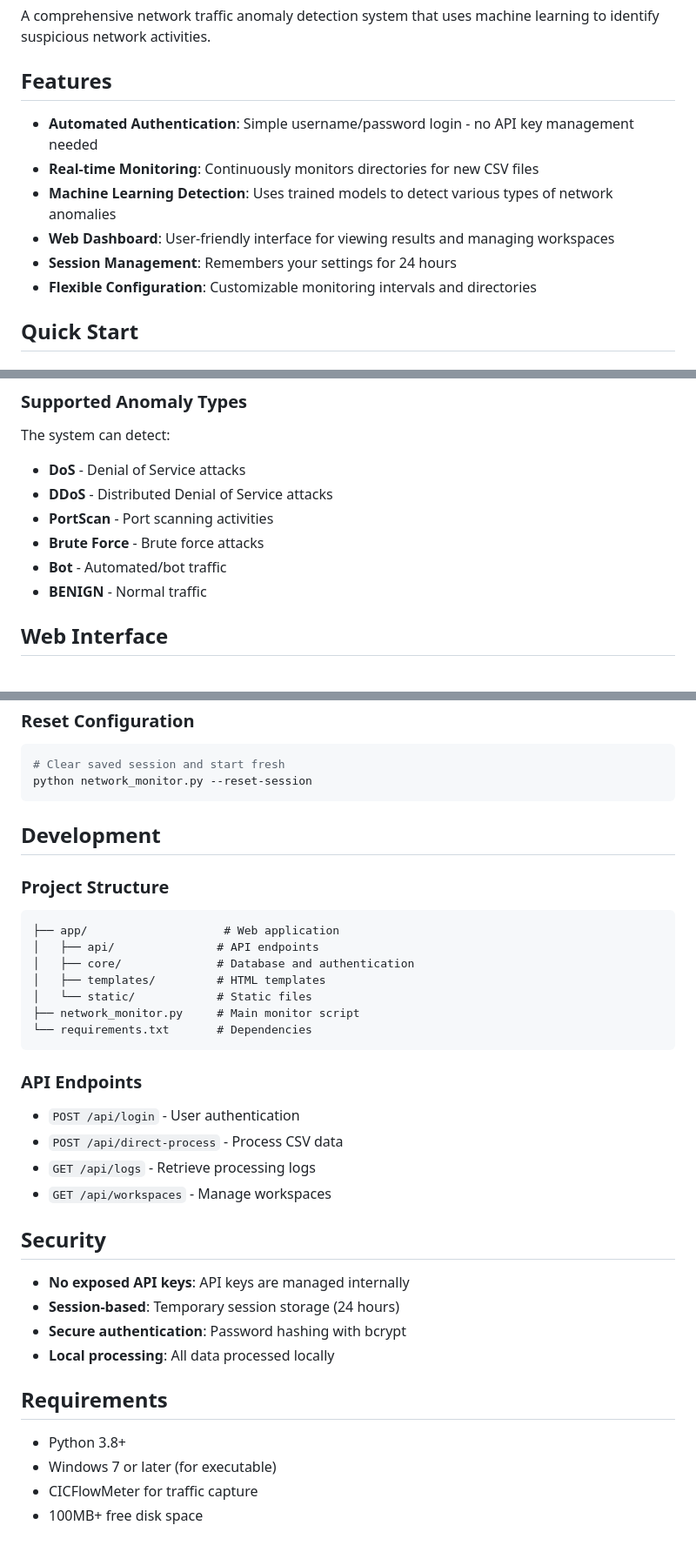
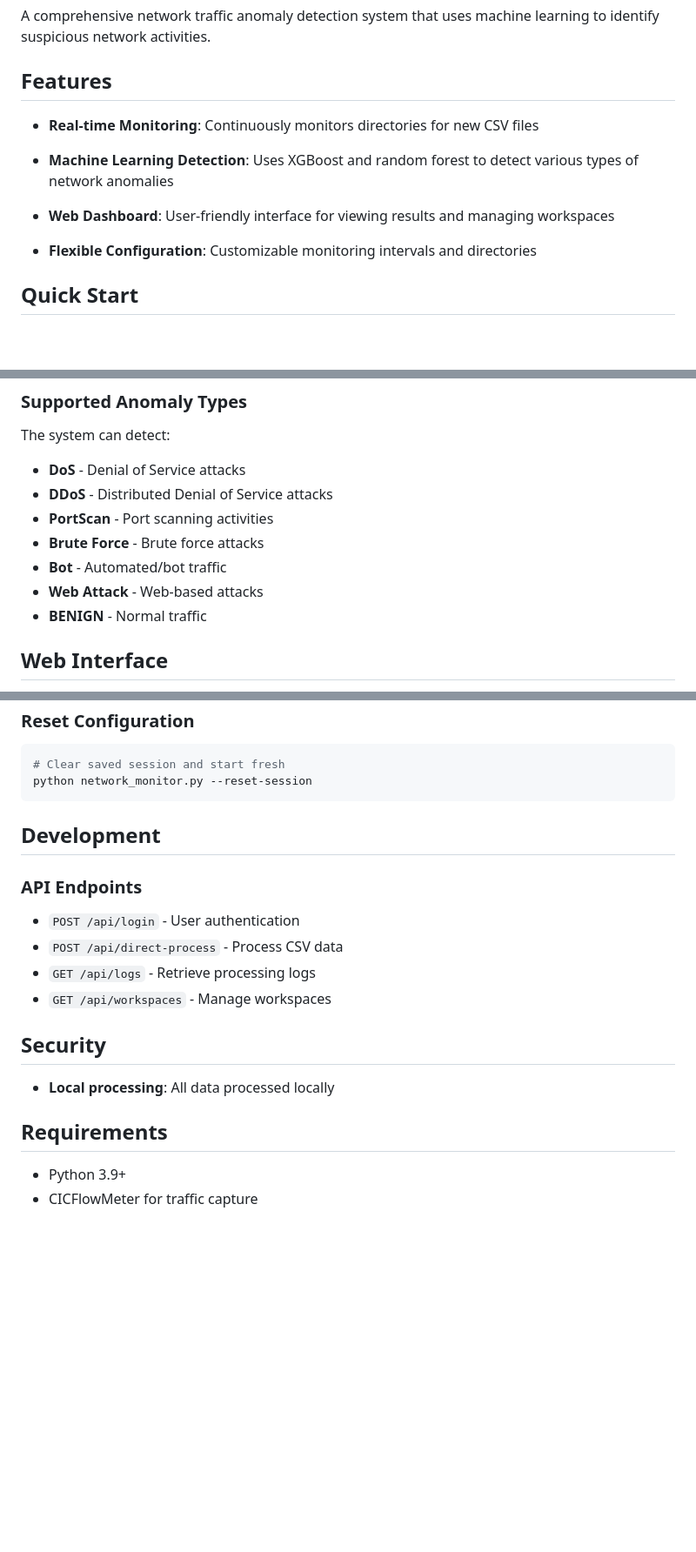
Before and after one commit to MohammadSawa/network_intrusion_detection, a Markdown page: README.md, 3 parts joined by grey strips. Shown at 87% size. Rendered like a GitHub page; blank space fills up the shorter version.

````diff
--- a/README.md
+++ b/README.md
@@ -4,11 +4,11 @@ A comprehensive network traffic anomaly detection system that uses machine learn
 
 ## Features
 
-- **Automated Authentication**: Simple username/password login - no API key management needed
+
 - **Real-time Monitoring**: Continuously monitors directories for new CSV files
-- **Machine Learning Detection**: Uses trained models to detect various types of network anomalies
+- **Machine Learning Detection**: Uses XGBoost and random forest to detect various types of network anomalies
 - **Web Dashboard**: User-friendly interface for viewing results and managing workspaces
-- **Session Management**: Remembers your settings for 24 hours
+
 - **Flexible Configuration**: Customizable monitoring intervals and directories
 
 ## Quick Start
@@ -120,6 +122,7 @@ The system can detect:
 - **PortScan** - Port scanning activities
 - **Brute Force** - Brute force attacks
 - **Bot** - Automated/bot traffic
+- **Web Attack** - Web-based attacks
 - **BENIGN** - Normal traffic
 
 ## Web Interface
@@ -173,17 +175,6 @@ python network_monitor.py --reset-session
 
 ## Development
 
-### Project Structure
-```
-├── app/                    # Web application
-│   ├── api/               # API endpoints
-│   ├── core/              # Database and authentication
-│   ├── templates/         # HTML templates
-│   └── static/            # Static files
-├── network_monitor.py     # Main monitor script
-└── requirements.txt       # Dependencies
-```
-
 ### API Endpoints
 - `POST /api/login` - User authentication
 - `POST /api/direct-process` - Process CSV data
@@ -192,14 +183,9 @@ python network_monitor.py --reset-session
 
 ## Security
 
-- **No exposed API keys**: API keys are managed internally
-- **Session-based**: Temporary session storage (24 hours)
-- **Secure authentication**: Password hashing with bcrypt
 - **Local processing**: All data processed locally
 
 ## Requirements
 
-- Python 3.8+
-- Windows 7 or later (for executable)
+- Python 3.9+
 - CICFlowMeter for traffic capture
-- 100MB+ free disk space
````
Also changed, not shown: other parts of README.md (+3 -2 lines).
